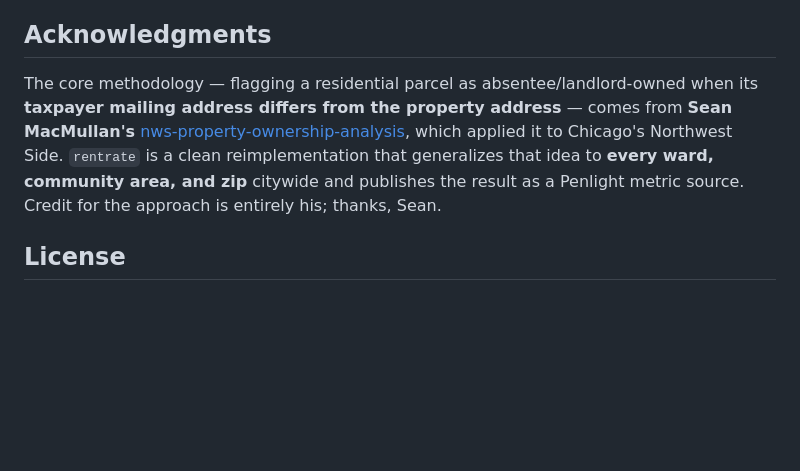
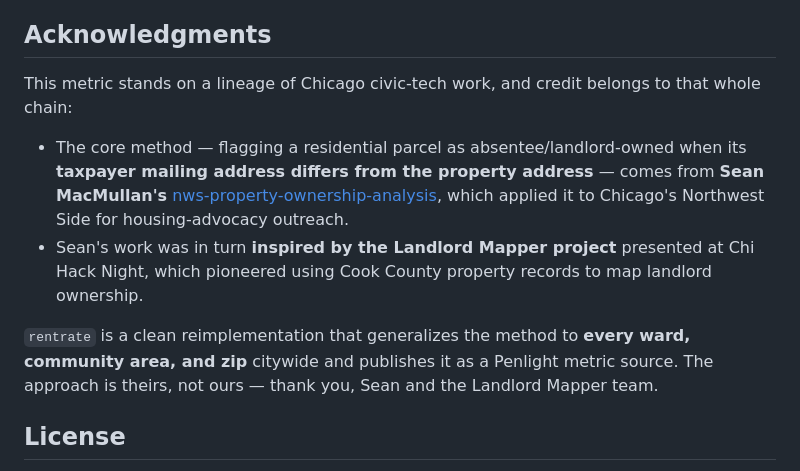
Before and after one commit to HarryBrisson/rentrate, a Markdown page: README.md, the part around the change. Rendered like a GitHub page; blank space fills up the shorter version.

Commit message:
Credit the full lineage: Sean MacMullan + Landlord Mapper
Co-Authored-By: Claude Opus 4.8 <noreply@anthropic.com>

```diff
--- a/README.md
+++ b/README.md
@@ -56,12 +56,18 @@ owners) is a natural next layer. One signal, weight accordingly.
 
 ## Acknowledgments
 
-The core methodology — flagging a residential parcel as absentee/landlord-owned when its
-**taxpayer mailing address differs from the property address** — comes from **Sean MacMullan's**
-[nws-property-ownership-analysis](https://github.com/smacmullan/nws-property-ownership-analysis),
-which applied it to Chicago's Northwest Side. `rentrate` is a clean reimplementation that
-generalizes that idea to **every ward, community area, and zip** citywide and publishes the
-result as a Penlight metric source. Credit for the approach is entirely his; thanks, Sean.
+This metric stands on a lineage of Chicago civic-tech work, and credit belongs to that whole chain:
+
+- The core method — flagging a residential parcel as absentee/landlord-owned when its
+  **taxpayer mailing address differs from the property address** — comes from **Sean MacMullan's**
+  [nws-property-ownership-analysis](https://github.com/smacmullan/nws-property-ownership-analysis),
+  which applied it to Chicago's Northwest Side for housing-advocacy outreach.
+- Sean's work was in turn **inspired by the Landlord Mapper project** presented at Chi Hack Night,
+  which pioneered using Cook County property records to map landlord ownership.
+
+`rentrate` is a clean reimplementation that generalizes the method to **every ward, community
+area, and zip** citywide and publishes it as a Penlight metric source. The approach is theirs,
+not ours — thank you, Sean and the Landlord Mapper team.
 
 ## License
 
```
